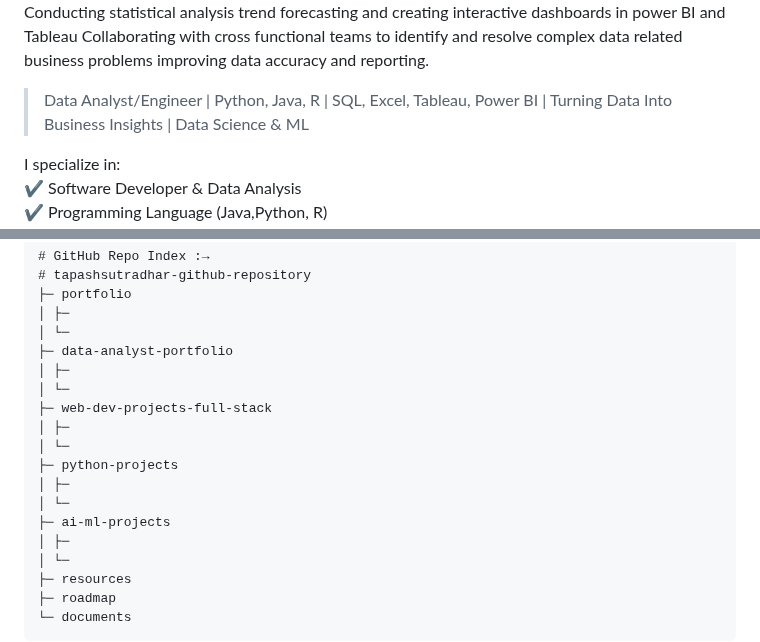
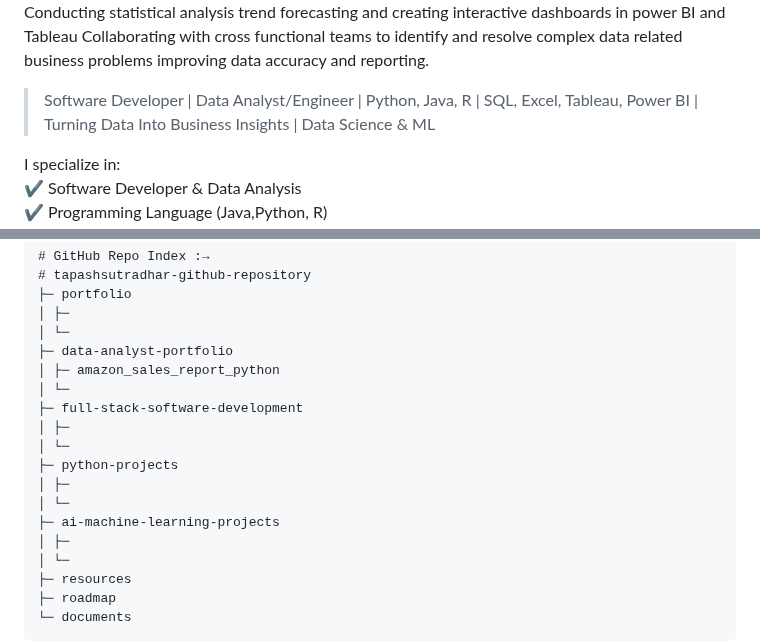
Before and after one commit to tapashsutradhar/tapashsutradhar, a Markdown page: README.md, 2 parts joined by grey strips. Rendered like a GitHub page.

```diff
--- a/README.md
+++ b/README.md
@@ -18,7 +18,7 @@ A geek and a nerd.
 My name is Tapash Sutradhar. <br>  <br>
 I am an aspiring Software Developer and Data Analyst with a strong foundation and hands-on experience in data cleaning, transformation, visualization, statistical analysis, reporting and dashboarding. Skilled at prompt engineering using ai tools to increase productivity in analyzing and visualizing large datasets to deliver actionable insights that support data-driven business decisions. Eager to apply analytical, mathematical, and technical skills to solve real-world problems. Designing and implementing data pipelines ETL process and data warehousing solutions using AWS, DBT. Conducting statistical analysis trend forecasting and creating interactive dashboards in power BI and Tableau Collaborating with cross functional teams to identify and resolve complex data related business problems improving data accuracy and reporting.
 
-> Data Analyst/Engineer | Python, Java, R | SQL, Excel, Tableau, Power BI | Turning Data Into Business Insights  | Data Science & ML
+> Software Developer | Data Analyst/Engineer | Python, Java, R | SQL, Excel, Tableau, Power BI | Turning Data Into Business Insights  | Data Science & ML
 
 
 I specialize in: <br>
@@ -48,15 +48,15 @@ My goal is to leverage data to uncover insights, improve decision-making, and su
 │ ├─
 │ └─
 ├─ data-analyst-portfolio
-│ ├─
+│ ├─ amazon_sales_report_python
 │ └─
-├─ web-dev-projects-full-stack
+├─ full-stack-software-development
 │ ├─
 │ └─
 ├─ python-projects
 │ ├─
 │ └─
-├─ ai-ml-projects
+├─ ai-machine-learning-projects
 │ ├─
 │ └─
 ├─ resources
```
